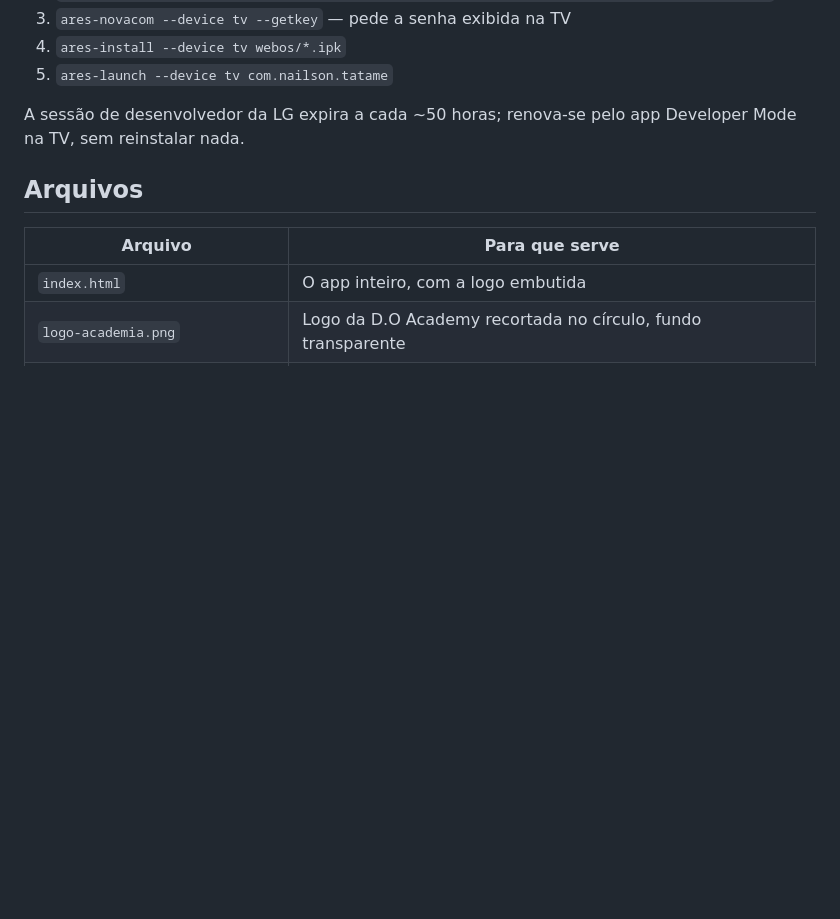
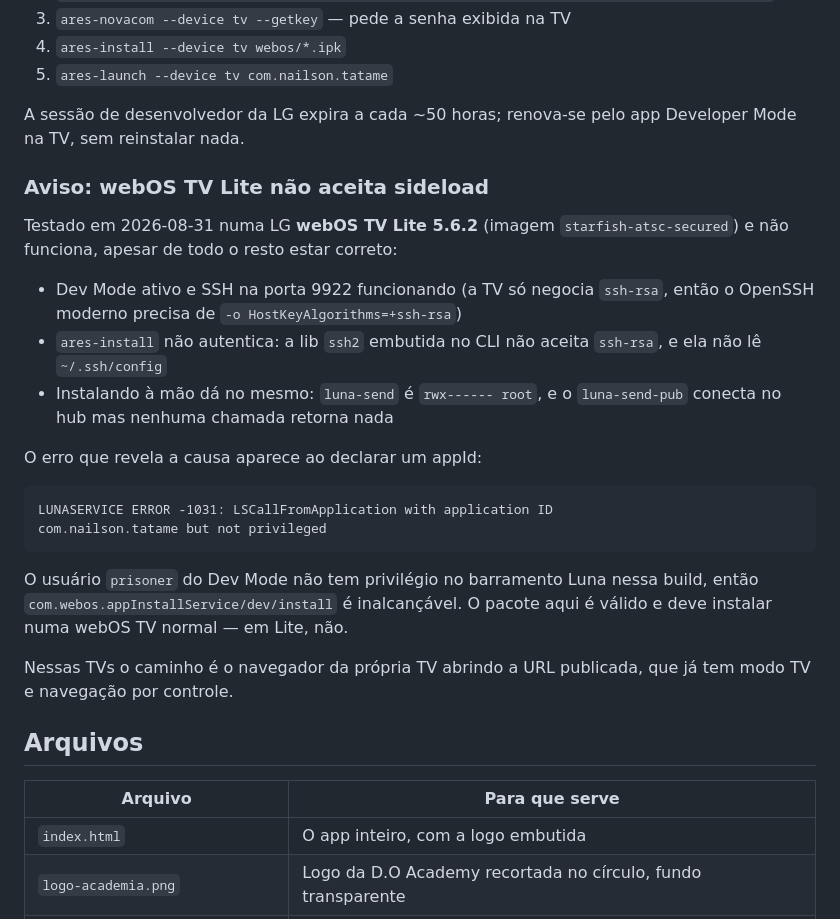
Before and after one commit to NailsonCodens/cronometro-do-tatame, a Markdown page: README.md, the part around the change. Drawn GitHub-style; blank space fills up the shorter version.

Commit message:
Documenta que webOS TV Lite não aceita sideload
Testado numa LG webOS TV Lite 5.6.2 (starfish-atsc-secured): Dev Mode ativo,
SSH funcionando e pacote válido, mas a instalação é impossível.

O usuário prisoner do Dev Mode não tem privilégio no barramento Luna nessa
build. luna-send é exclusivo do root e o luna-send-pub conecta no hub sem
nunca retornar. Declarar um appId expõe a causa: LUNASERVICE ERROR -1031,
"not privileged".

Anotado também que a TV só negocia ssh-rsa, o que quebra tanto o OpenSSH
moderno quanto a lib ssh2 embutida no ares-install — esse é um problema
separado e menor, já que mesmo resolvido a instalação bateria na mesma parede.

O pacote continua válido para webOS TV normal e para a Content Store.

Co-Authored-By: Claude Opus 5 (1M context) <noreply@anthropic.com>

````diff
--- a/README.md
+++ b/README.md
@@ -71,6 +71,32 @@ revisão:
 A sessão de desenvolvedor da LG expira a cada ~50 horas; renova-se pelo app
 Developer Mode na TV, sem reinstalar nada.
 
+### Aviso: webOS TV Lite não aceita sideload
+
+Testado em 2026-08-31 numa LG **webOS TV Lite 5.6.2** (imagem
+`starfish-atsc-secured`) e não funciona, apesar de todo o resto estar correto:
+
+- Dev Mode ativo e SSH na porta 9922 funcionando (a TV só negocia `ssh-rsa`,
+  então o OpenSSH moderno precisa de `-o HostKeyAlgorithms=+ssh-rsa`)
+- `ares-install` não autentica: a lib `ssh2` embutida no CLI não aceita
+  `ssh-rsa`, e ela não lê `~/.ssh/config`
+- Instalando à mão dá no mesmo: `luna-send` é `rwx------ root`, e o
+  `luna-send-pub` conecta no hub mas nenhuma chamada retorna nada
+
+O erro que revela a causa aparece ao declarar um appId:
+
+```
+LUNASERVICE ERROR -1031: LSCallFromApplication with application ID
+com.nailson.tatame but not privileged
+```
+
+O usuário `prisoner` do Dev Mode não tem privilégio no barramento Luna nessa
+build, então `com.webos.appInstallService/dev/install` é inalcançável. O pacote
+aqui é válido e deve instalar numa webOS TV normal — em Lite, não.
+
+Nessas TVs o caminho é o navegador da própria TV abrindo a URL publicada, que
+já tem modo TV e navegação por controle.
+
 ## Arquivos
 
 | Arquivo | Para que serve |
````
